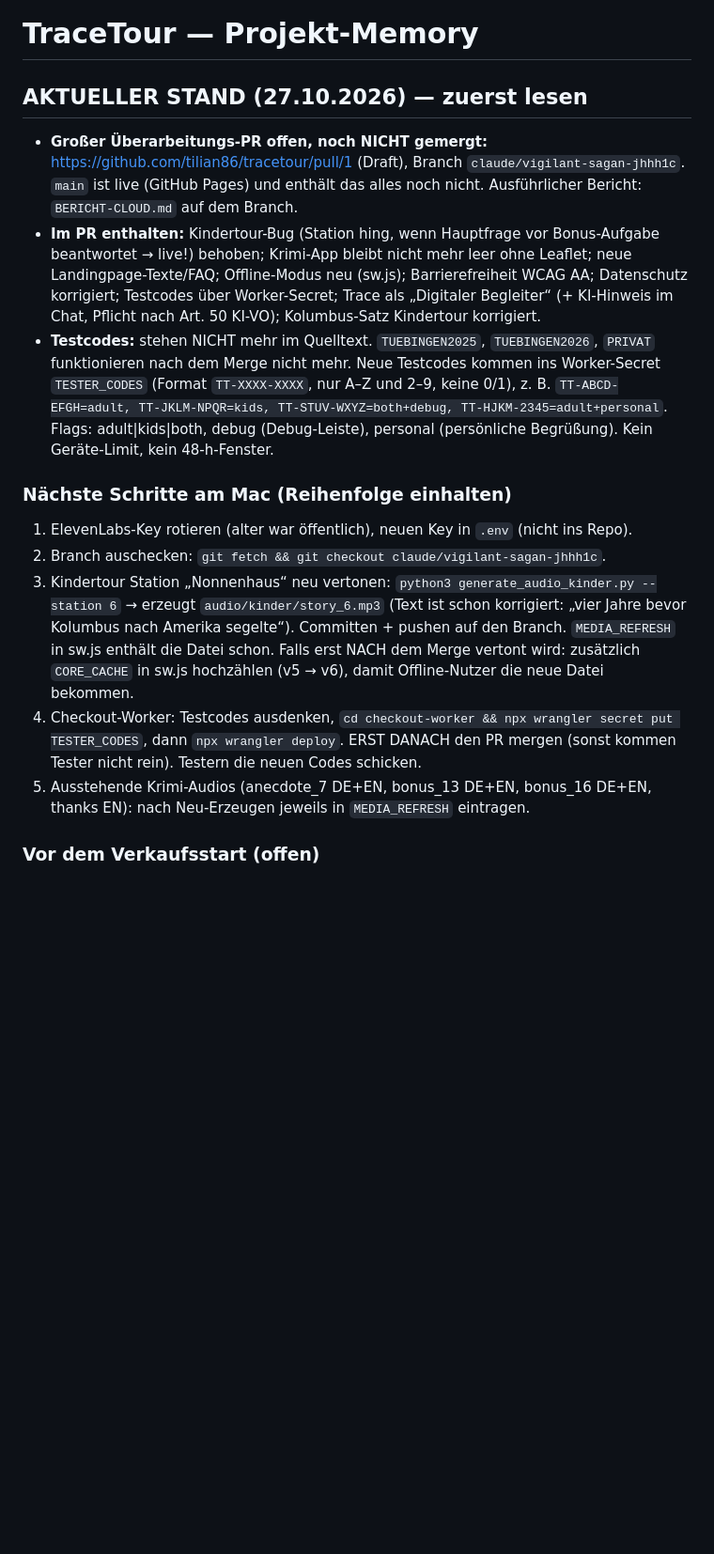
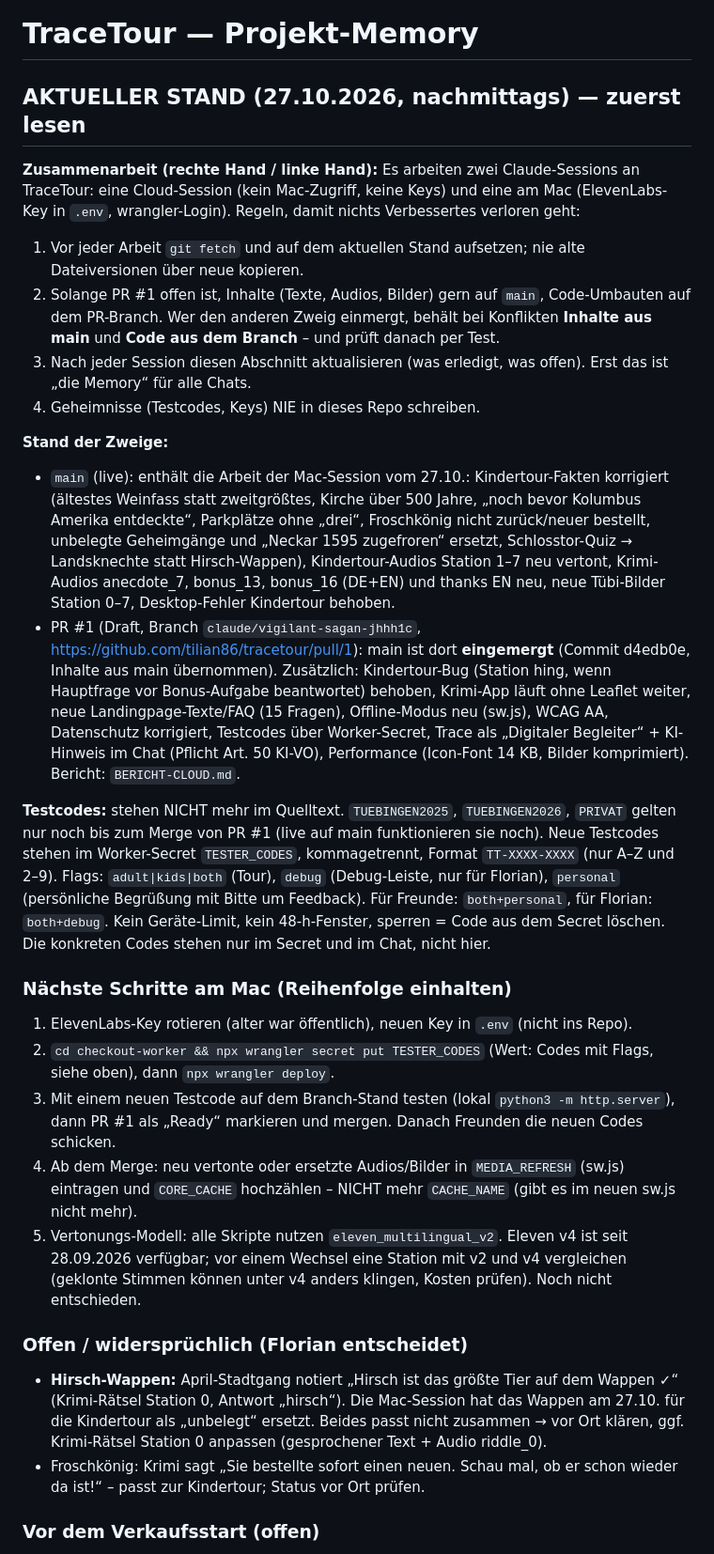
Before and after one commit to tilian86/tracetour, a Markdown page: CLAUDE.md, the part around one of its changes. Shown at 94% size. Rendered like a GitHub page; blank space fills up the shorter version.

Commit message:
Memory: Stand nach dem Merge von main, Regeln für die Zusammenarbeit der Sessions
- CLAUDE.md: was main (Mac-Session) und PR #1 jeweils enthalten, Regeln gegen
  versehentliches Zurückdrehen (Inhalte aus main, Code aus dem Branch), Testcode-
  Flags für Freunde vs. Florian, nächste Schritte ohne bereits Erledigtes,
  Eleven v4 als offene Modellfrage, Widerspruch beim Hirsch-Wappen
- BERICHT-CLOUD.md: Faktenpunkte als auf main erledigt markiert

Co-Authored-By: Claude Opus 5.5 <noreply@anthropic.com>
Claude-Session: https://claude.ai/code/session_01PggkLYYaEdJ5ffKMK2AMA9

```diff
--- a/CLAUDE.md
+++ b/CLAUDE.md
@@ -1,16 +1,28 @@
 # TraceTour — Projekt-Memory
 
-## AKTUELLER STAND (27.10.2026) — zuerst lesen
-- **Großer Überarbeitungs-PR offen, noch NICHT gemergt:** https://github.com/tilian86/tracetour/pull/1 (Draft), Branch `claude/vigilant-sagan-jhhh1c`. `main` ist live (GitHub Pages) und enthält das alles noch nicht. Ausführlicher Bericht: `BERICHT-CLOUD.md` auf dem Branch.
-- **Im PR enthalten:** Kindertour-Bug (Station hing, wenn Hauptfrage vor Bonus-Aufgabe beantwortet → live!) behoben; Krimi-App bleibt nicht mehr leer ohne Leaflet; neue Landingpage-Texte/FAQ; Offline-Modus neu (sw.js); Barrierefreiheit WCAG AA; Datenschutz korrigiert; Testcodes über Worker-Secret; Trace als „Digitaler Begleiter“ (+ KI-Hinweis im Chat, Pflicht nach Art. 50 KI-VO); Kolumbus-Satz Kindertour korrigiert.
-- **Testcodes:** stehen NICHT mehr im Quelltext. `TUEBINGEN2025`, `TUEBINGEN2026`, `PRIVAT` funktionieren nach dem Merge nicht mehr. Neue Testcodes kommen ins Worker-Secret `TESTER_CODES` (Format `TT-XXXX-XXXX`, nur A–Z und 2–9, keine 0/1), z. B. `TT-ABCD-EFGH=adult, TT-JKLM-NPQR=kids, TT-STUV-WXYZ=both+debug, TT-HJKM-2345=adult+personal`. Flags: adult|kids|both, debug (Debug-Leiste), personal (persönliche Begrüßung). Kein Geräte-Limit, kein 48-h-Fenster.
+## AKTUELLER STAND (27.10.2026, nachmittags) — zuerst lesen
+**Zusammenarbeit (rechte Hand / linke Hand):** Es arbeiten zwei Claude-Sessions an TraceTour: eine Cloud-Session (kein Mac-Zugriff, keine Keys) und eine am Mac (ElevenLabs-Key in `.env`, wrangler-Login). Regeln, damit nichts Verbessertes verloren geht:
+1. Vor jeder Arbeit `git fetch` und auf dem aktuellen Stand aufsetzen; nie alte Dateiversionen über neue kopieren.
+2. Solange PR #1 offen ist, Inhalte (Texte, Audios, Bilder) gern auf `main`, Code-Umbauten auf dem PR-Branch. Wer den anderen Zweig einmergt, behält bei Konflikten **Inhalte aus main** und **Code aus dem Branch** – und prüft danach per Test.
+3. Nach jeder Session diesen Abschnitt aktualisieren (was erledigt, was offen). Erst das ist „die Memory“ für alle Chats.
+4. Geheimnisse (Testcodes, Keys) NIE in dieses Repo schreiben.
+
+**Stand der Zweige:**
+- `main` (live): enthält die Arbeit der Mac-Session vom 27.10.: Kindertour-Fakten korrigiert (ältestes Weinfass statt zweitgrößtes, Kirche über 500 Jahre, „noch bevor Kolumbus Amerika entdeckte“, Parkplätze ohne „drei“, Froschkönig nicht zurück/neuer bestellt, unbelegte Geheimgänge und „Neckar 1595 zugefroren“ ersetzt, Schlosstor-Quiz → Landsknechte statt Hirsch-Wappen), Kindertour-Audios Station 1–7 neu vertont, Krimi-Audios anecdote_7, bonus_13, bonus_16 (DE+EN) und thanks EN neu, neue Tübi-Bilder Station 0–7, Desktop-Fehler Kindertour behoben.
+- PR #1 (Draft, Branch `claude/vigilant-sagan-jhhh1c`, https://github.com/tilian86/tracetour/pull/1): main ist dort **eingemergt** (Commit d4edb0e, Inhalte aus main übernommen). Zusätzlich: Kindertour-Bug (Station hing, wenn Hauptfrage vor Bonus-Aufgabe beantwortet) behoben, Krimi-App läuft ohne Leaflet weiter, neue Landingpage-Texte/FAQ (15 Fragen), Offline-Modus neu (sw.js), WCAG AA, Datenschutz korrigiert, Testcodes über Worker-Secret, Trace als „Digitaler Begleiter“ + KI-Hinweis im Chat (Pflicht Art. 50 KI-VO), Performance (Icon-Font 14 KB, Bilder komprimiert). Bericht: `BERICHT-CLOUD.md`.
+
+**Testcodes:** stehen NICHT mehr im Quelltext. `TUEBINGEN2025`, `TUEBINGEN2026`, `PRIVAT` gelten nur noch bis zum Merge von PR #1 (live auf main funktionieren sie noch). Neue Testcodes stehen im Worker-Secret `TESTER_CODES`, kommagetrennt, Format `TT-XXXX-XXXX` (nur A–Z und 2–9). Flags: `adult|kids|both` (Tour), `debug` (Debug-Leiste, nur für Florian), `personal` (persönliche Begrüßung mit Bitte um Feedback). Für Freunde: `both+personal`, für Florian: `both+debug`. Kein Geräte-Limit, kein 48-h-Fenster, sperren = Code aus dem Secret löschen. Die konkreten Codes stehen nur im Secret und im Chat, nicht hier.
 
 ### Nächste Schritte am Mac (Reihenfolge einhalten)
 1. ElevenLabs-Key rotieren (alter war öffentlich), neuen Key in `.env` (nicht ins Repo).
-2. Branch auschecken: `git fetch && git checkout claude/vigilant-sagan-jhhh1c`.
-3. Kindertour Station „Nonnenhaus“ neu vertonen: `python3 generate_audio_kinder.py --station 6` → erzeugt `audio/kinder/story_6.mp3` (Text ist schon korrigiert: „vier Jahre bevor Kolumbus nach Amerika segelte“). Committen + pushen auf den Branch. `MEDIA_REFRESH` in sw.js enthält die Datei schon. Falls erst NACH dem Merge vertont wird: zusätzlich `CORE_CACHE` in sw.js hochzählen (v5 → v6), damit Offline-Nutzer die neue Datei bekommen.
-4. Checkout-Worker: Testcodes ausdenken, `cd checkout-worker && npx wrangler secret put TESTER_CODES`, dann `npx wrangler deploy`. ERST DANACH den PR mergen (sonst kommen Tester nicht rein). Testern die neuen Codes schicken.
-5. Ausstehende Krimi-Audios (anecdote_7 DE+EN, bonus_13 DE+EN, bonus_16 DE+EN, thanks EN): nach Neu-Erzeugen jeweils in `MEDIA_REFRESH` eintragen.
+2. `cd checkout-worker && npx wrangler secret put TESTER_CODES` (Wert: Codes mit Flags, siehe oben), dann `npx wrangler deploy`.
+3. Mit einem neuen Testcode auf dem Branch-Stand testen (lokal `python3 -m http.server`), dann PR #1 als „Ready“ markieren und mergen. Danach Freunden die neuen Codes schicken.
+4. Ab dem Merge: neu vertonte oder ersetzte Audios/Bilder in `MEDIA_REFRESH` (sw.js) eintragen und `CORE_CACHE` hochzählen – NICHT mehr `CACHE_NAME` (gibt es im neuen sw.js nicht mehr).
+5. Vertonungs-Modell: alle Skripte nutzen `eleven_multilingual_v2`. Eleven v4 ist seit 28.09.2026 verfügbar; vor einem Wechsel eine Station mit v2 und v4 vergleichen (geklonte Stimmen können unter v4 anders klingen, Kosten prüfen). Noch nicht entschieden.
+
+### Offen / widersprüchlich (Florian entscheidet)
+- **Hirsch-Wappen:** April-Stadtgang notiert „Hirsch ist das größte Tier auf dem Wappen ✓“ (Krimi-Rätsel Station 0, Antwort „hirsch“). Die Mac-Session hat das Wappen am 27.10. für die Kindertour als „unbelegt“ ersetzt. Beides passt nicht zusammen → vor Ort klären, ggf. Krimi-Rätsel Station 0 anpassen (gesprochener Text + Audio riddle_0).
+- Froschkönig: Krimi sagt „Sie bestellte sofort einen neuen. Schau mal, ob er schon wieder da ist!“ – passt zur Kindertour; Status vor Ort prüfen.
 
 ### Vor dem Verkaufsstart (offen)
 - **Widerrufsrecht:** Florian will nach Code-Einlösung keinen Widerruf. Lösung: korrektes vorzeitiges Erlöschen bei digitalen Inhalten (§ 356 BGB): eigene Pflicht-Checkbox im Stripe-Checkout (ausdrückliche Zustimmung zum sofortigen Beginn + Kenntnis vom Verlust des Widerrufsrechts) UND Bestätigung dieser Zustimmung in der Code-Mail (§ 312f BGB). Ist das sauber umgesetzt, ist laut IT-Recht Kanzlei (16.06.2026) kein Widerrufsbutton (§ 356a BGB) nötig. Fehlt einer der Bausteine: Widerruf bis 12 Monate + 14 Tage möglich. Mail-Satz-Vorschlag steht in BERICHT-CLOUD.md.
```
Also changed, not shown: other parts of CLAUDE.md (+3 -6 lines), BERICHT-CLOUD.md (+2 -0 lines).
